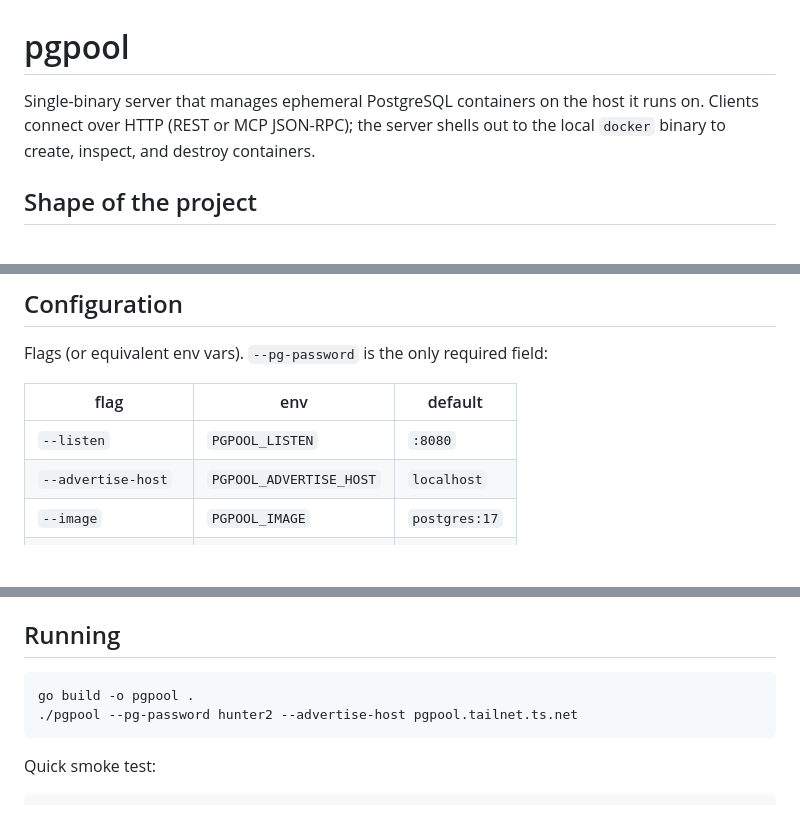
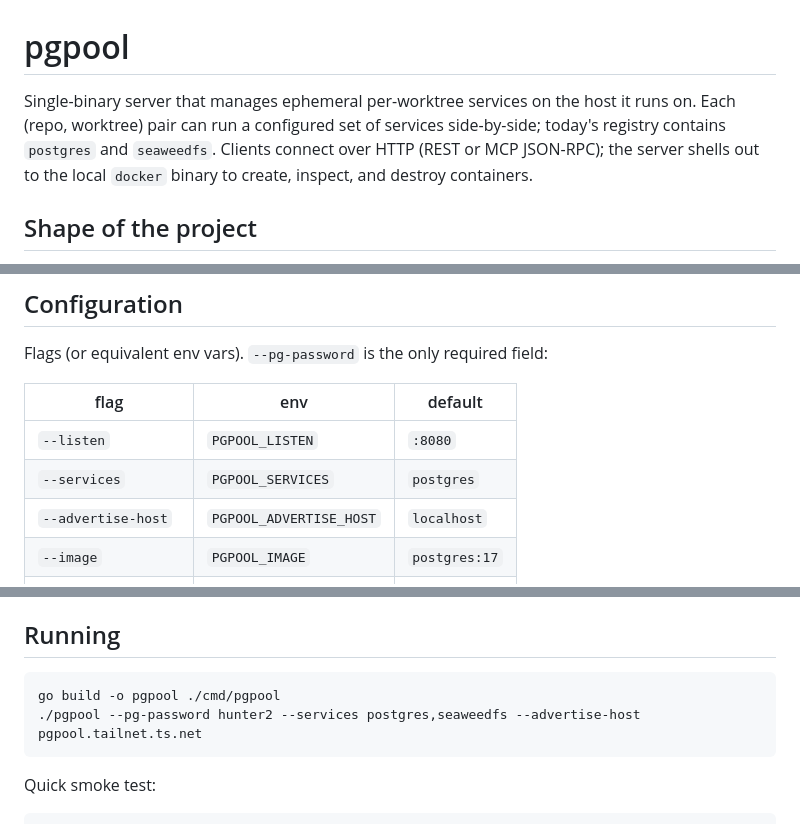
Before and after one commit to sythelabs/pgpool, a Markdown page: CLAUDE.md, 3 parts joined by grey strips. Drawn GitHub-style; blank space fills up the shorter version.

````diff
--- a/CLAUDE.md
+++ b/CLAUDE.md
@@ -1,6 +1,6 @@
 # pgpool
 
-Single-binary server that manages ephemeral PostgreSQL containers on the host it runs on. Clients connect over HTTP (REST or MCP JSON-RPC); the server shells out to the local `docker` binary to create, inspect, and destroy containers.
+Single-binary server that manages ephemeral per-worktree services on the host it runs on. Each (repo, worktree) pair can run a configured set of services side-by-side; today's registry contains `postgres` and `seaweedfs`. Clients connect over HTTP (REST or MCP JSON-RPC); the server shells out to the local `docker` binary to create, inspect, and destroy containers.
 
 ## Shape of the project
 
@@ -66,6 +68,7 @@ Flags (or equivalent env vars). `--pg-password` is the only required field:
 | flag               | env                     | default       |
 | ------------------ | ----------------------- | ------------- |
 | `--listen`         | `PGPOOL_LISTEN`         | `:8080`       |
+| `--services`       | `PGPOOL_SERVICES`       | `postgres`    |
 | `--advertise-host` | `PGPOOL_ADVERTISE_HOST` | `localhost`   |
 | `--image`          | `PGPOOL_IMAGE`          | `postgres:17` |
 | `--pg-user`        | `PGPOOL_PG_USER`        | `postgres`    |
@@ -79,8 +82,8 @@ Flags (or equivalent env vars). `--pg-password` is the only required field:
 ## Running
 
 ```
-go build -o pgpool .
-./pgpool --pg-password hunter2 --advertise-host pgpool.tailnet.ts.net
+go build -o pgpool ./cmd/pgpool
+./pgpool --pg-password hunter2 --services postgres,seaweedfs --advertise-host pgpool.tailnet.ts.net
 ```
 
 Quick smoke test:
````
Also changed, not shown: other parts of CLAUDE.md (+19 -17 lines).
